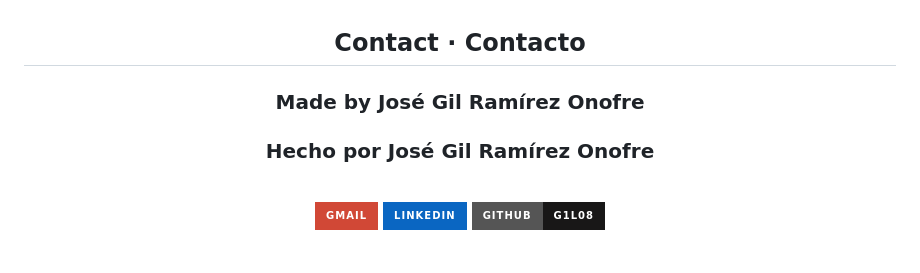
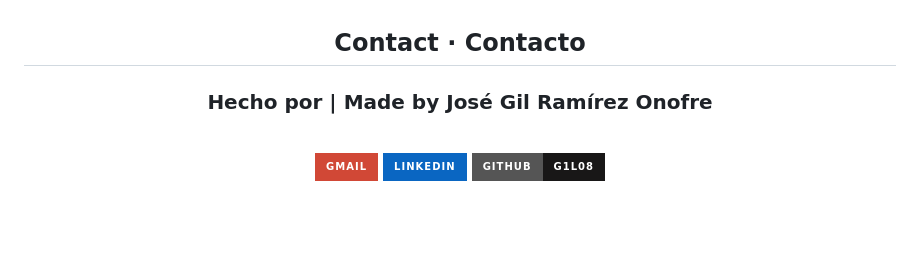
Before and after one commit to G1L08/Tradia, a Markdown page: README.md, the part around the change. GitHub-like rendering; badges without logos; blank space fills up the shorter version.

```diff
--- a/README.md
+++ b/README.md
@@ -349,8 +349,8 @@ http://localhost/Tradia/PHP/index.php
 
 ## Contact · Contacto
 
-### Made by **José Gil Ramírez Onofre**
-### Hecho por **José Gil Ramírez Onofre**
+
+### Hecho por  |  Made by    **José Gil Ramírez Onofre**
 
 <br>
 
```
